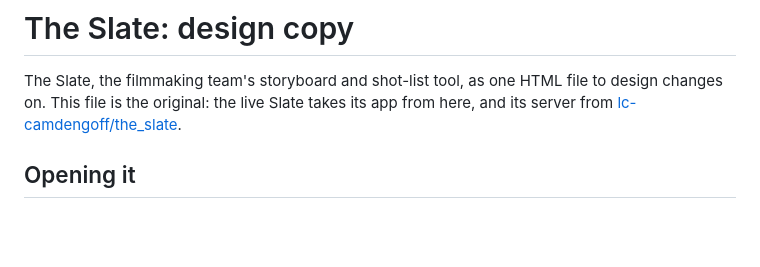
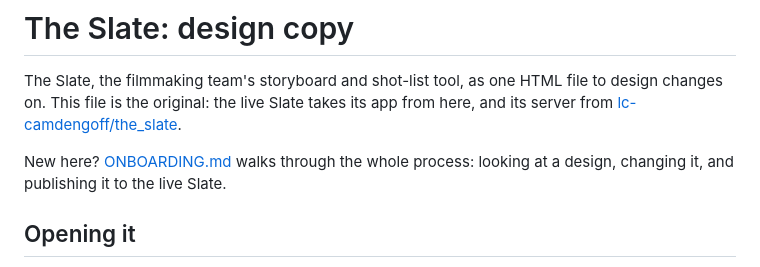
Before and after one commit to lc-camdengoff/the-slate-design-code, a Markdown page: README.md, the part around the change. Drawn GitHub-style; blank space fills up the shorter version.

Commit message:
Add ONBOARDING.md, a walkthrough for someone new to the Slate
Co-Authored-By: Claude Opus 5.5 <noreply@anthropic.com>
Claude-Session: https://claude.ai/code/session_01CoPCZXUB8gQpCjRPwoJVvj

```diff
--- a/README.md
+++ b/README.md
@@ -4,6 +4,9 @@ The Slate, the filmmaking team's storyboard and shot-list tool, as one HTML
 file to design changes on. This file is the original: the live Slate takes
 its app from here, and its server from
 [lc-camdengoff/the_slate](https://github.com/lc-camdengoff/the_slate).
+
+New here? [ONBOARDING.md](ONBOARDING.md) walks through the whole process:
+looking at a design, changing it, and publishing it to the live Slate.
 
 ## Opening it
 
```
Also changed, not shown: ONBOARDING.md (added, +93 -0 lines).
